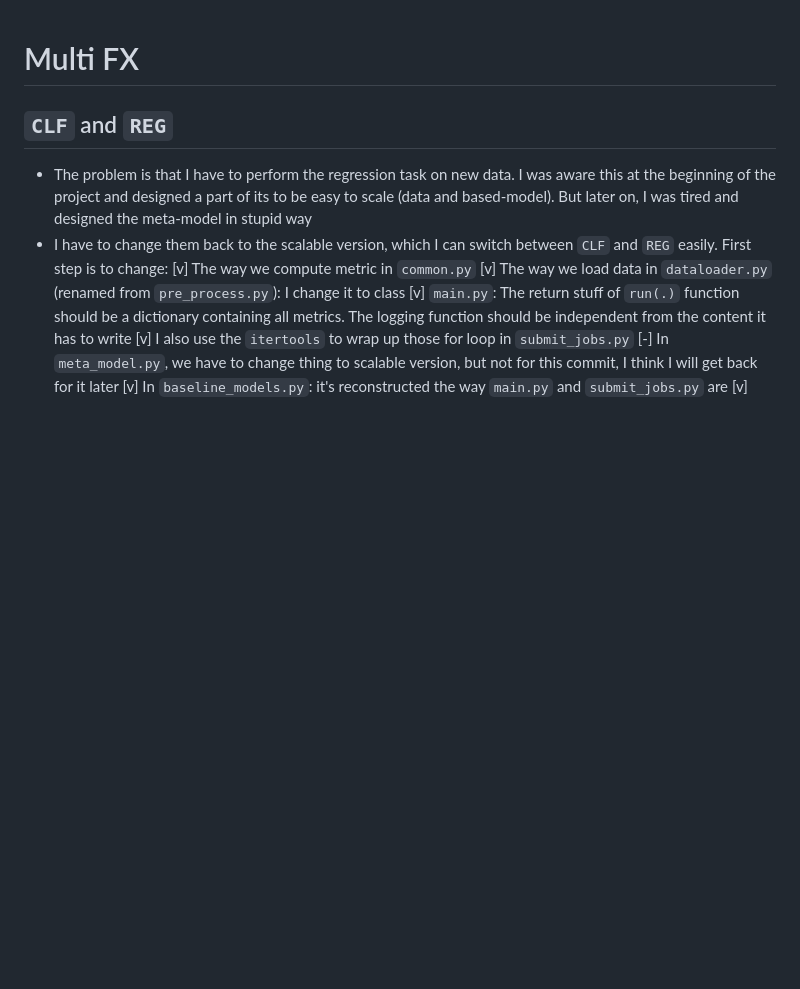
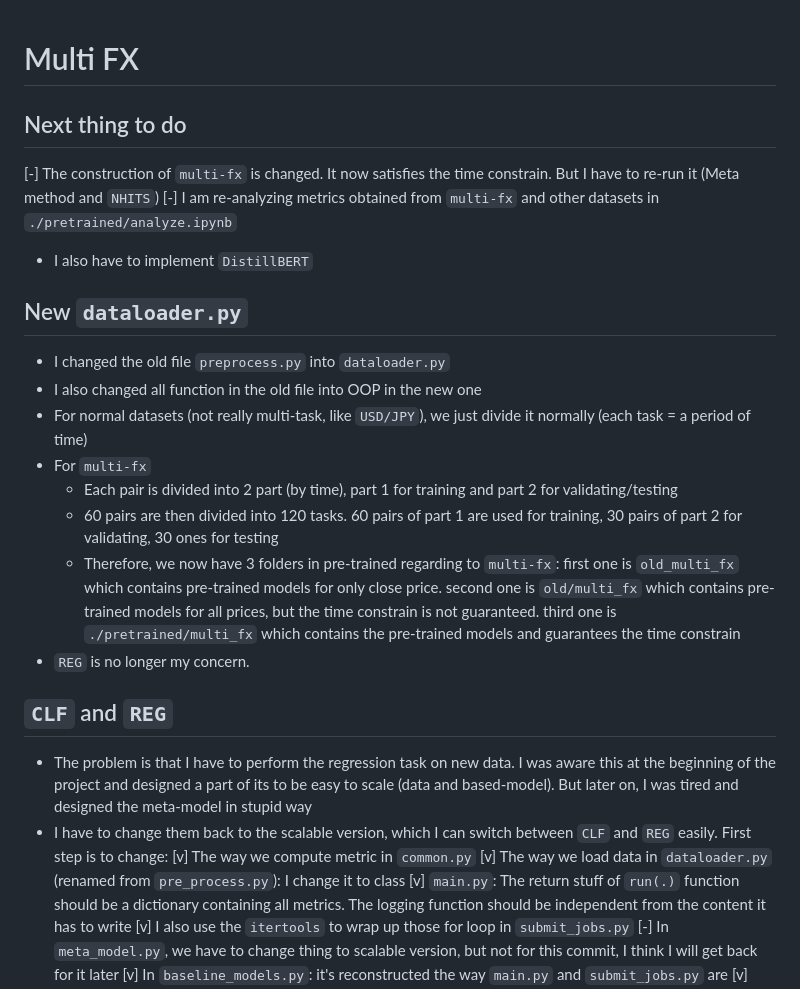
Before and after one commit to baolongnguyenmac/multi_fx, a Markdown page: README.md, the part around the change. GitHub-like rendering; blank space fills up the shorter version.

Commit message:
update Nov 8

```diff
--- a/README.md
+++ b/README.md
@@ -1,4 +1,21 @@
 # Multi FX
+
+## Next thing to do
+
+[-] The construction of `multi-fx` is changed. It now satisfies the time constrain. But I have to re-run it (Meta method and `NHITS`)
+[-] I am re-analyzing metrics obtained from `multi-fx` and other datasets in `./pretrained/analyze.ipynb`
+- I also have to implement `DistillBERT`
+
+## New `dataloader.py`
+
+- I changed the old file `preprocess.py` into `dataloader.py`
+- I also changed all function in the old file into OOP in the new one
+- For normal datasets (not really multi-task, like `USD/JPY`), we just divide it normally (each task = a period of time)
+- For `multi-fx`
+    - Each pair is divided into 2 part (by time), part 1 for training and part 2 for validating/testing
+    - 60 pairs are then divided into 120 tasks. 60 pairs of part 1 are used for training, 30 pairs of part 2 for validating, 30 ones for testing
+    - Therefore, we now have 3 folders in pre-trained regarding to `multi-fx`: first one is `old_multi_fx` which contains pre-trained models for only close price. second one is `old/multi_fx` which contains pre-trained models for all prices, but the time constrain is not guaranteed. third one is `./pretrained/multi_fx` which contains the pre-trained models and guarantees the time constrain
+- `REG` is no longer my concern.
 
 ## `CLF` and `REG`
 
```
